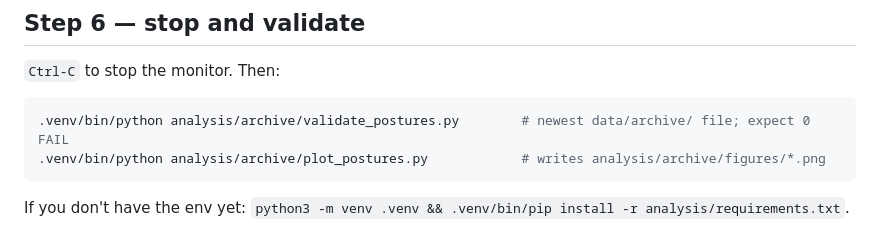
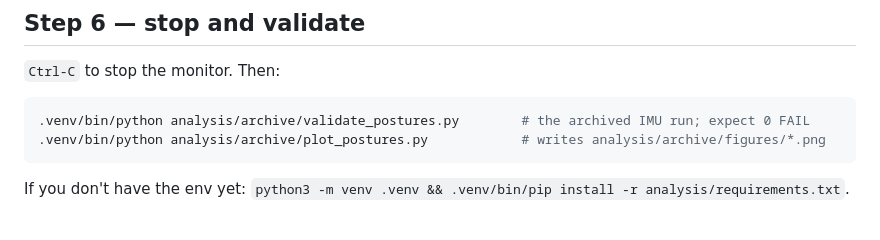
Before and after one commit to SmokeTag/posture-monitoring-system, a Markdown page: docs/archive/protocolo-captura-imu.md, the part around the change. Drawn GitHub-style.

````diff
--- a/docs/archive/protocolo-captura-imu.md
+++ b/docs/archive/protocolo-captura-imu.md
@@ -100,7 +100,7 @@ shifts the captured "upright" by several degrees — that drift is the point.
 `Ctrl-C` to stop the monitor. Then:
 
 ```bash
-.venv/bin/python analysis/archive/validate_postures.py        # newest data/archive/ file; expect 0 FAIL
+.venv/bin/python analysis/archive/validate_postures.py        # the archived IMU run; expect 0 FAIL
 .venv/bin/python analysis/archive/plot_postures.py            # writes analysis/archive/figures/*.png
 ```
 
````
Also changed, not shown: data/archive/README.md (+2 -2 lines).
